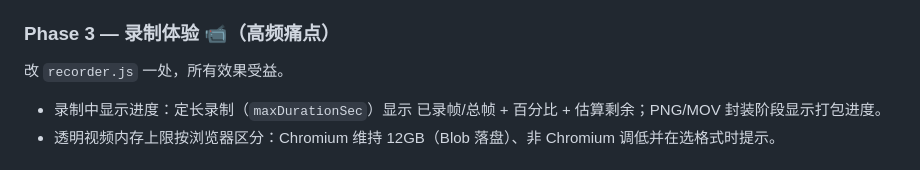
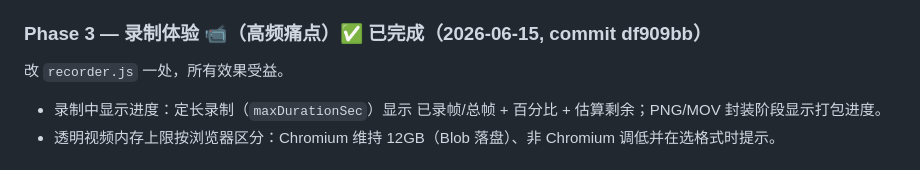
Before and after one commit to JJ-JUNELI/Floway-video-tools, a Markdown page: STATUS.md, the part around the change. Drawn GitHub-style.

Commit message:
docs: 标记 Phase 3 完成(df909bb)
Co-Authored-By: Claude Opus 4.8 <noreply@anthropic.com>

```diff
--- a/STATUS.md
+++ b/STATUS.md
@@ -144,7 +144,7 @@ WebGL 效果额外依赖：
 - **2c** checkbox 语义区分：chart-fx 14 个一样的 toggle 里，模式选择类改 segmented/select、功能开关留 toggle（动逻辑，单独做）。
 - **⚠️ 关键依赖**：改控件顺序会破 card-3d 快照测试（按 DOM 顺序 dump），每次调顺序须同步更新 `tests/snapshots/card-3d.json`。
 
-### Phase 3 — 录制体验 📹（高频痛点）
+### Phase 3 — 录制体验 📹（高频痛点）✅ 已完成（2026-06-15, commit df909bb）
 改 `recorder.js` 一处，所有效果受益。
 - 录制中显示进度：定长录制（`maxDurationSec`）显示 已录帧/总帧 + 百分比 + 估算剩余；PNG/MOV 封装阶段显示打包进度。
 - 透明视频内存上限按浏览器区分：Chromium 维持 12GB（Blob 落盘）、非 Chromium 调低并在选格式时提示。
```
